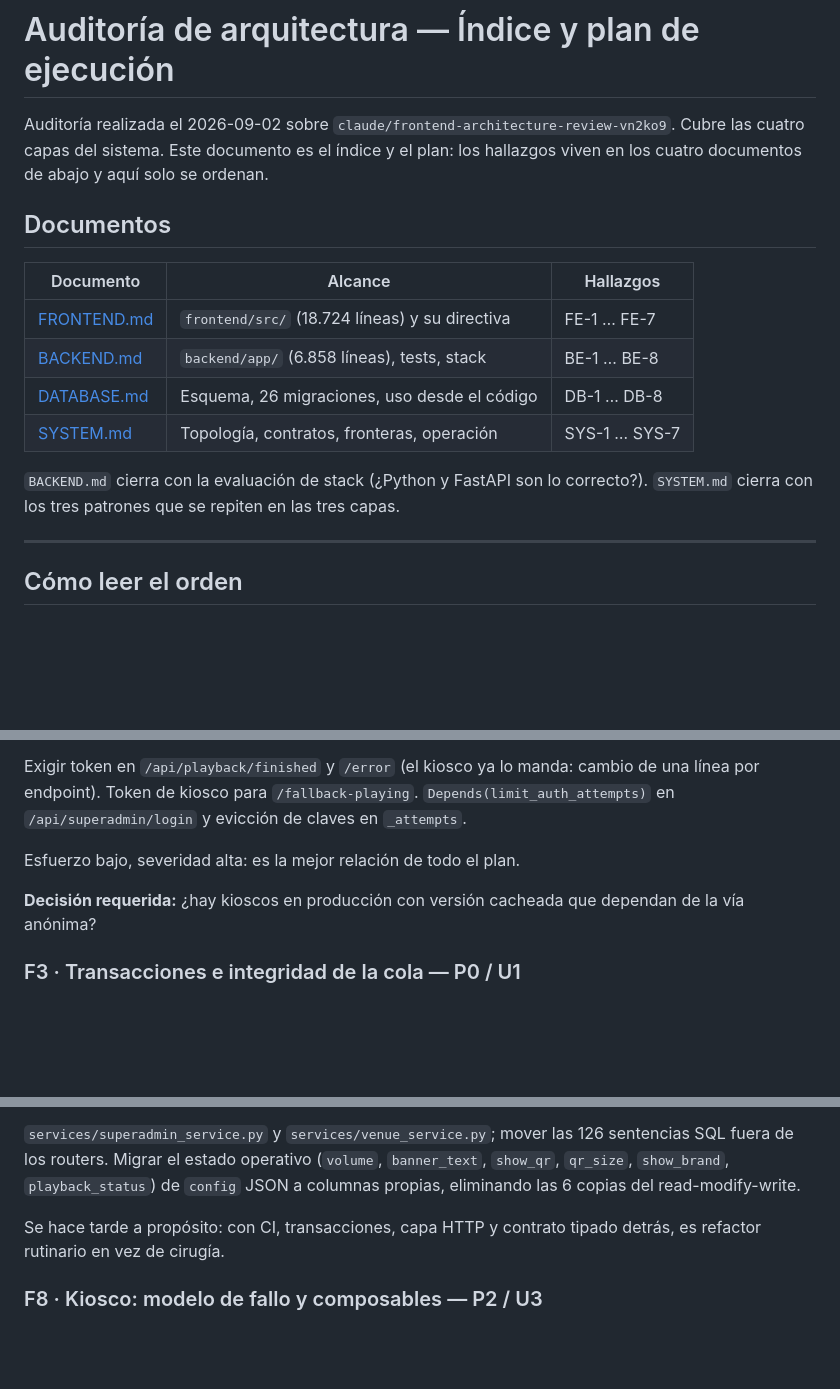
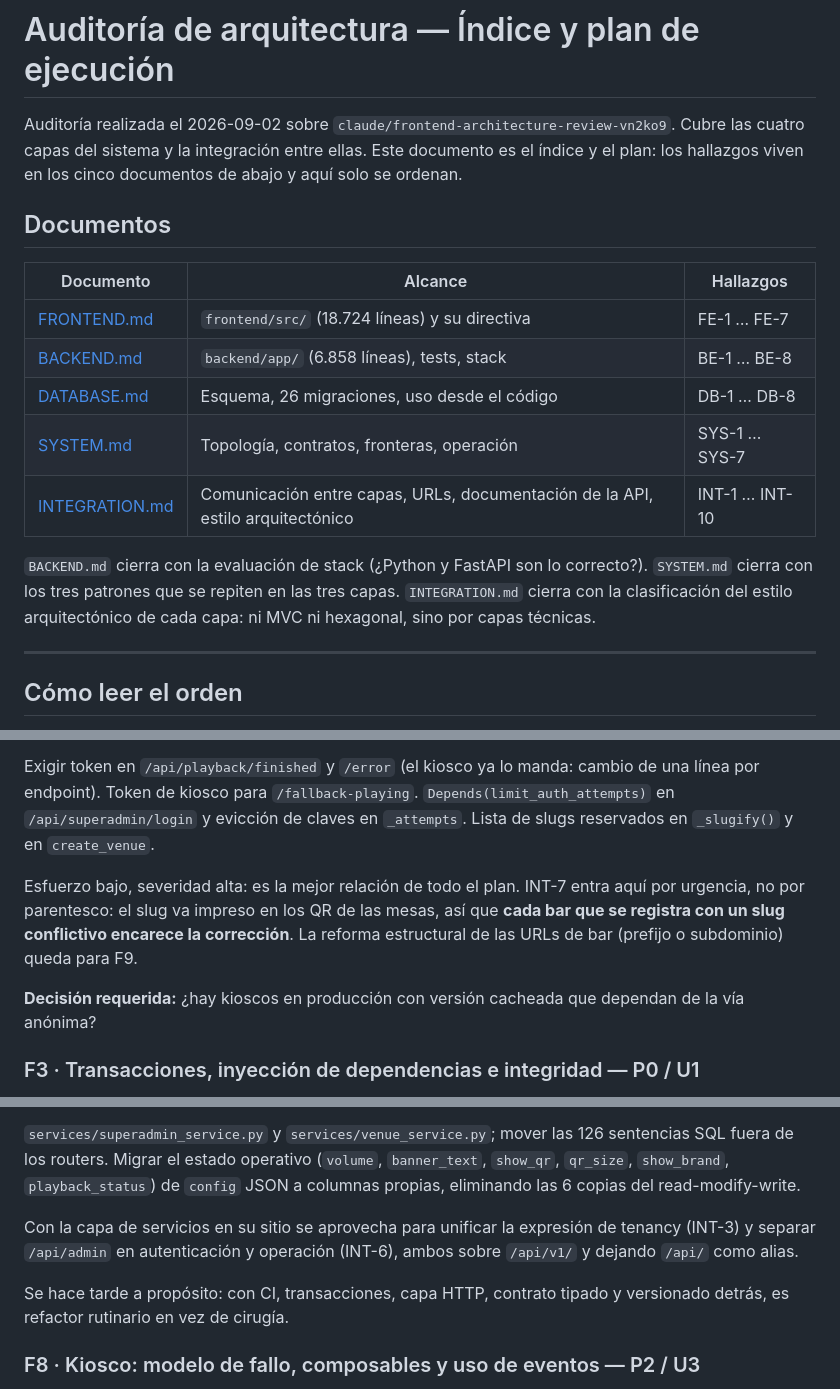
Before and after one commit to kashipu/Music-video, a Markdown page: docs/reviews/INDEX.md, 3 parts joined by grey strips. Rendered like a GitHub page; blank space fills up the shorter version.

```diff
--- a/docs/reviews/INDEX.md
+++ b/docs/reviews/INDEX.md
@@ -1,8 +1,9 @@
 # Auditoría de arquitectura — Índice y plan de ejecución
 
 Auditoría realizada el 2026-09-02 sobre `claude/frontend-architecture-review-vn2ko9`.
-Cubre las cuatro capas del sistema. Este documento es el índice y el plan: los
-hallazgos viven en los cuatro documentos de abajo y aquí solo se ordenan.
+Cubre las cuatro capas del sistema y la integración entre ellas. Este documento
+es el índice y el plan: los hallazgos viven en los cinco documentos de abajo y
+aquí solo se ordenan.
 
 ## Documentos
 
@@ -12,10 +13,12 @@ hallazgos viven en los cuatro documentos de abajo y aquí solo se ordenan.
 | [BACKEND.md](BACKEND.md) | `backend/app/` (6.858 líneas), tests, stack | BE-1 … BE-8 |
 | [DATABASE.md](DATABASE.md) | Esquema, 26 migraciones, uso desde el código | DB-1 … DB-8 |
 | [SYSTEM.md](SYSTEM.md) | Topología, contratos, fronteras, operación | SYS-1 … SYS-7 |
+| [INTEGRATION.md](INTEGRATION.md) | Comunicación entre capas, URLs, documentación de la API, estilo arquitectónico | INT-1 … INT-10 |
 
 `BACKEND.md` cierra con la evaluación de stack (¿Python y FastAPI son lo
 correcto?). `SYSTEM.md` cierra con los tres patrones que se repiten en las tres
-capas.
+capas. `INTEGRATION.md` cierra con la clasificación del estilo arquitectónico de
+cada capa: ni MVC ni hexagonal, sino por capas técnicas.
 
 ---
 
@@ -124,13 +128,17 @@ fallan el build, y multiplica la cobertura sin escribir tests nuevos.
 Exigir token en `/api/playback/finished` y `/error` (el kiosco ya lo manda:
 cambio de una línea por endpoint). Token de kiosco para `/fallback-playing`.
 `Depends(limit_auth_attempts)` en `/api/superadmin/login` y evicción de claves
-en `_attempts`.
+en `_attempts`. Lista de slugs reservados en `_slugify()` y en `create_venue`.
 
-Esfuerzo bajo, severidad alta: es la mejor relación de todo el plan.
+Esfuerzo bajo, severidad alta: es la mejor relación de todo el plan. INT-7 entra
+aquí por urgencia, no por parentesco: el slug va impreso en los QR de las mesas,
+así que **cada bar que se registra con un slug conflictivo encarece la
+corrección**. La reforma estructural de las URLs de bar (prefijo o subdominio)
+queda para F9.
 
 **Decisión requerida:** ¿hay kioscos en producción con versión cacheada que
 dependan de la vía anónima?
 
-### F3 · Transacciones e integridad de la cola — P0 / U1
+### F3 · Transacciones, inyección de dependencias e integridad — P0 / U1
 
 **Cubre:** [BE-2](BACKEND.md#be-2--dbcommit-no-hace-nada-45-llamadas-dan-falsa-atomicidad),
@@ -195,10 +223,14 @@ sentencias SQL fuera de los routers. Migrar el estado operativo (`volume`,
 `config` JSON a columnas propias, eliminando las 6 copias del
 read-modify-write.
 
-Se hace tarde a propósito: con CI, transacciones, capa HTTP y contrato tipado
-detrás, es refactor rutinario en vez de cirugía.
+Con la capa de servicios en su sitio se aprovecha para unificar la expresión de
+tenancy (INT-3) y separar `/api/admin` en autenticación y operación (INT-6),
+ambos sobre `/api/v1/` y dejando `/api/` como alias.
 
-### F8 · Kiosco: modelo de fallo y composables — P2 / U3
+Se hace tarde a propósito: con CI, transacciones, capa HTTP, contrato tipado y
+versionado detrás, es refactor rutinario en vez de cirugía.
+
+### F8 · Kiosco: modelo de fallo, composables y uso de eventos — P2 / U3
 
 **Cubre:** [SYS-6](SYSTEM.md#sys-6--falta-un-modelo-de-fallo-del-kiosco),
 [FE-4](FRONTEND.md#fe-4--useadmindashboardjs-es-la-vista-disfrazada-de-composable),
```
Also changed, not shown: other parts of docs/reviews/INDEX.md (+65 -26 lines), docs/reviews/INTEGRATION.md (added, +280 -0 lines).
